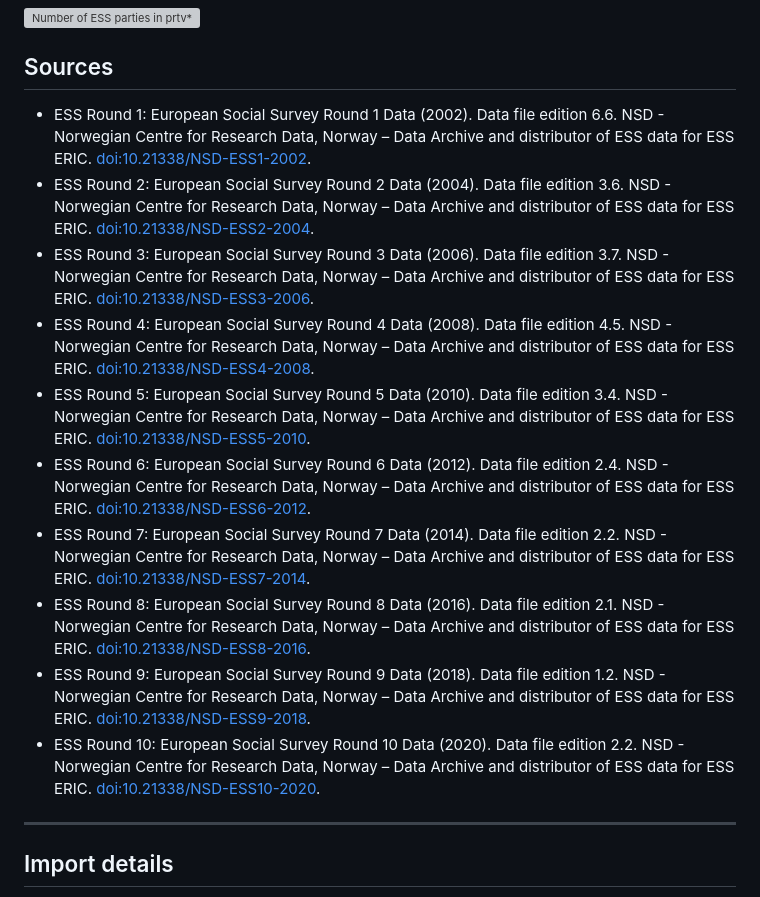
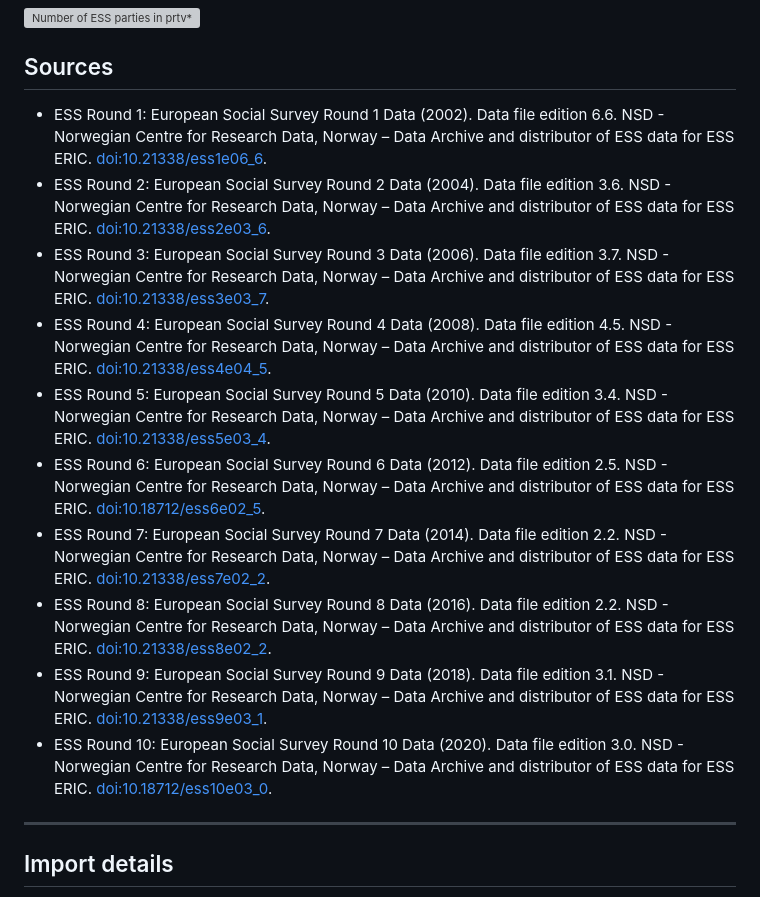
Before and after one commit to hdigital/partyfactsdata, a Markdown page: import/essprtv/readme.md, the part around the change. Rendered like a GitHub page; grey boxes are pictures that could not be loaded.

Commit message:
Update ESS readme

```diff
--- a/import/essprtv/readme.md
+++ b/import/essprtv/readme.md
@@ -30,16 +30,16 @@ _Note_ — run all scripts in [PF-Data](https://github.com/hdigital/partyfactsda
 
 ## Sources
 
-+ ESS Round 1: European Social Survey Round 1 Data (2002). Data file edition 6.6. NSD - Norwegian Centre for Research Data, Norway – Data Archive and distributor of ESS data for ESS ERIC. [doi:10.21338/NSD-ESS1-2002](http://dx.doi.org/10.21338/NSD-ESS1-2002).
-+ ESS Round 2: European Social Survey Round 2 Data (2004). Data file edition 3.6. NSD - Norwegian Centre for Research Data, Norway – Data Archive and distributor of ESS data for ESS ERIC. [doi:10.21338/NSD-ESS2-2004](http://dx.doi.org/10.21338/NSD-ESS2-2004).
-+ ESS Round 3: European Social Survey Round 3 Data (2006). Data file edition 3.7. NSD - Norwegian Centre for Research Data, Norway – Data Archive and distributor of ESS data for ESS ERIC. [doi:10.21338/NSD-ESS3-2006](http://dx.doi.org/10.21338/NSD-ESS3-2006).
-+ ESS Round 4: European Social Survey Round 4 Data (2008). Data file edition 4.5. NSD - Norwegian Centre for Research Data, Norway – Data Archive and distributor of ESS data for ESS ERIC. [doi:10.21338/NSD-ESS4-2008](http://dx.doi.org/10.21338/NSD-ESS4-2008).
-+ ESS Round 5: European Social Survey Round 5 Data (2010). Data file edition 3.4. NSD - Norwegian Centre for Research Data, Norway – Data Archive and distributor of ESS data for ESS ERIC. [doi:10.21338/NSD-ESS5-2010](http://dx.doi.org/10.21338/NSD-ESS5-2010).
-+ ESS Round 6: European Social Survey Round 6 Data (2012). Data file edition 2.4. NSD - Norwegian Centre for Research Data, Norway – Data Archive and distributor of ESS data for ESS ERIC. [doi:10.21338/NSD-ESS6-2012](http://dx.doi.org/10.21338/NSD-ESS6-2012).
-+ ESS Round 7: European Social Survey Round 7 Data (2014). Data file edition 2.2. NSD - Norwegian Centre for Research Data, Norway – Data Archive and distributor of ESS data for ESS ERIC. [doi:10.21338/NSD-ESS7-2014](http://dx.doi.org/10.21338/NSD-ESS7-2014).
-+ ESS Round 8: European Social Survey Round 8 Data (2016). Data file edition 2.1. NSD - Norwegian Centre for Research Data, Norway – Data Archive and distributor of ESS data for ESS ERIC. [doi:10.21338/NSD-ESS8-2016](http://dx.doi.org/10.21338/NSD-ESS8-2016).
-+ ESS Round 9: European Social Survey Round 9 Data (2018). Data file edition 1.2. NSD - Norwegian Centre for Research Data, Norway – Data Archive and distributor of ESS data for ESS ERIC. [doi:10.21338/NSD-ESS9-2018](http://dx.doi.org/10.21338/NSD-ESS9-2018).
-+ ESS Round 10: European Social Survey Round 10 Data (2020). Data file edition 2.2. NSD - Norwegian Centre for Research Data, Norway – Data Archive and distributor of ESS data for ESS ERIC. [doi:10.21338/NSD-ESS10-2020](http://dx.doi.org/10.21338/NSD-ESS10-2020).
++ ESS Round 1: European Social Survey Round 1 Data (2002). Data file edition 6.6. NSD - Norwegian Centre for Research Data, Norway – Data Archive and distributor of ESS data for ESS ERIC. [doi:10.21338/ess1e06_6](http://dx.doi.org/10.21338/ess1e06_6).
++ ESS Round 2: European Social Survey Round 2 Data (2004). Data file edition 3.6. NSD - Norwegian Centre for Research Data, Norway – Data Archive and distributor of ESS data for ESS ERIC. [doi:10.21338/ess2e03_6](http://dx.doi.org/10.21338/ess2e03_6).
++ ESS Round 3: European Social Survey Round 3 Data (2006). Data file edition 3.7. NSD - Norwegian Centre for Research Data, Norway – Data Archive and distributor of ESS data for ESS ERIC. [doi:10.21338/ess3e03_7](http://dx.doi.org/10.21338/ess3e03_7).
++ ESS Round 4: European Social Survey Round 4 Data (2008). Data file edition 4.5. NSD - Norwegian Centre for Research Data, Norway – Data Archive and distributor of ESS data for ESS ERIC. [doi:10.21338/ess4e04_5](http://dx.doi.org/10.21338/ess4e04_5).
++ ESS Round 5: European Social Survey Round 5 Data (2010). Data file edition 3.4. NSD - Norwegian Centre for Research Data, Norway – Data Archive and distributor of ESS data for ESS ERIC. [doi:10.21338/ess5e03_4](http://dx.doi.org/10.21338/ess5e03_4).
++ ESS Round 6: European Social Survey Round 6 Data (2012). Data file edition 2.5. NSD - Norwegian Centre for Research Data, Norway – Data Archive and distributor of ESS data for ESS ERIC. [doi:10.18712/ess6e02_5](http://dx.doi.org/10.18712/ess6e02_5).
++ ESS Round 7: European Social Survey Round 7 Data (2014). Data file edition 2.2. NSD - Norwegian Centre for Research Data, Norway – Data Archive and distributor of ESS data for ESS ERIC. [doi:10.21338/ess7e02_2](http://dx.doi.org/10.21338/ess7e02_2).
++ ESS Round 8: European Social Survey Round 8 Data (2016). Data file edition 2.2. NSD - Norwegian Centre for Research Data, Norway – Data Archive and distributor of ESS data for ESS ERIC. [doi:10.21338/ess8e02_2](http://dx.doi.org/10.21338/ess8e02_2).
++ ESS Round 9: European Social Survey Round 9 Data (2018). Data file edition 3.1. NSD - Norwegian Centre for Research Data, Norway – Data Archive and distributor of ESS data for ESS ERIC. [doi:10.21338/ess9e03_1](http://dx.doi.org/10.21338/ess9e03_1).
++ ESS Round 10: European Social Survey Round 10 Data (2020). Data file edition 3.0. NSD - Norwegian Centre for Research Data, Norway – Data Archive and distributor of ESS data for ESS ERIC. [doi:10.18712/ess10e03_0](http://dx.doi.org/10.18712/ess10e03_0).
 
 ---
 
```
